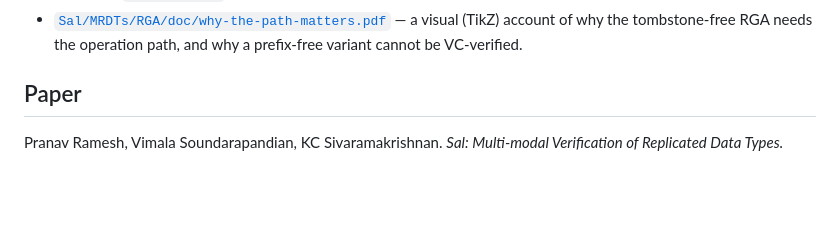
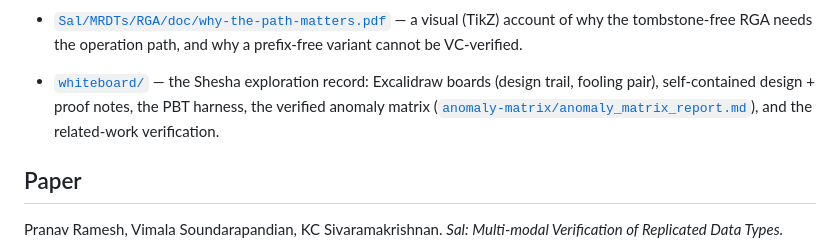
Before and after one commit to fplaunchpad/sal, a Markdown page: README.md, the part around one of its changes. GitHub-like rendering; blank space fills up the shorter version.

Commit message:
README: catalog Shesha (phase-1 status) + whiteboard/ exploration record

```diff
--- a/README.md
+++ b/README.md
@@ -151,4 +152,6 @@ See [`demos/README.md`](demos/README.md) for the `CRDTSpec` / `MRDTSpec` interfa
 - [`Sal/MRDTs/RGA/doc/why-the-path-matters.pdf`](Sal/MRDTs/RGA/doc/why-the-path-matters.pdf) — a visual (TikZ) account of why the tombstone-free RGA needs the operation path, and why a prefix-free variant cannot be VC-verified.
+
+- [`whiteboard/`](whiteboard) — the Shesha exploration record: Excalidraw boards (design trail, fooling pair), self-contained design + proof notes, the PBT harness, the verified anomaly matrix ([`anomaly-matrix/anomaly_matrix_report.md`](whiteboard/anomaly-matrix/anomaly_matrix_report.md)), and the related-work verification.
 
 ## Paper
 
```
Also changed, not shown: other parts of README.md (+1 -0 lines).
